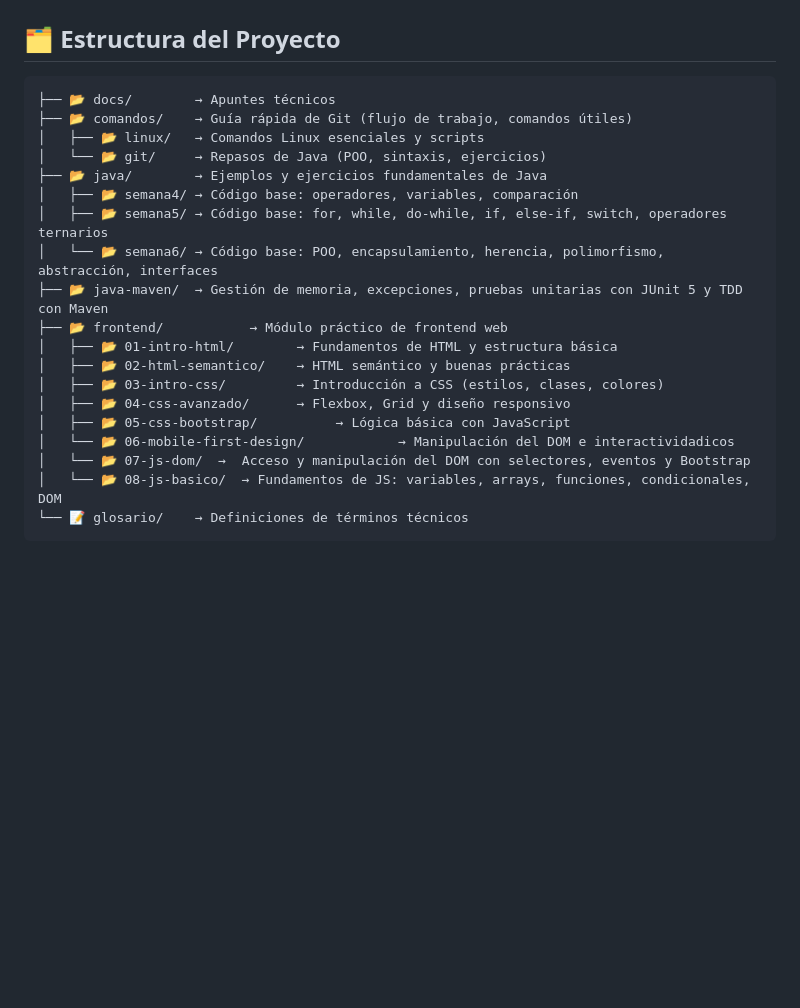
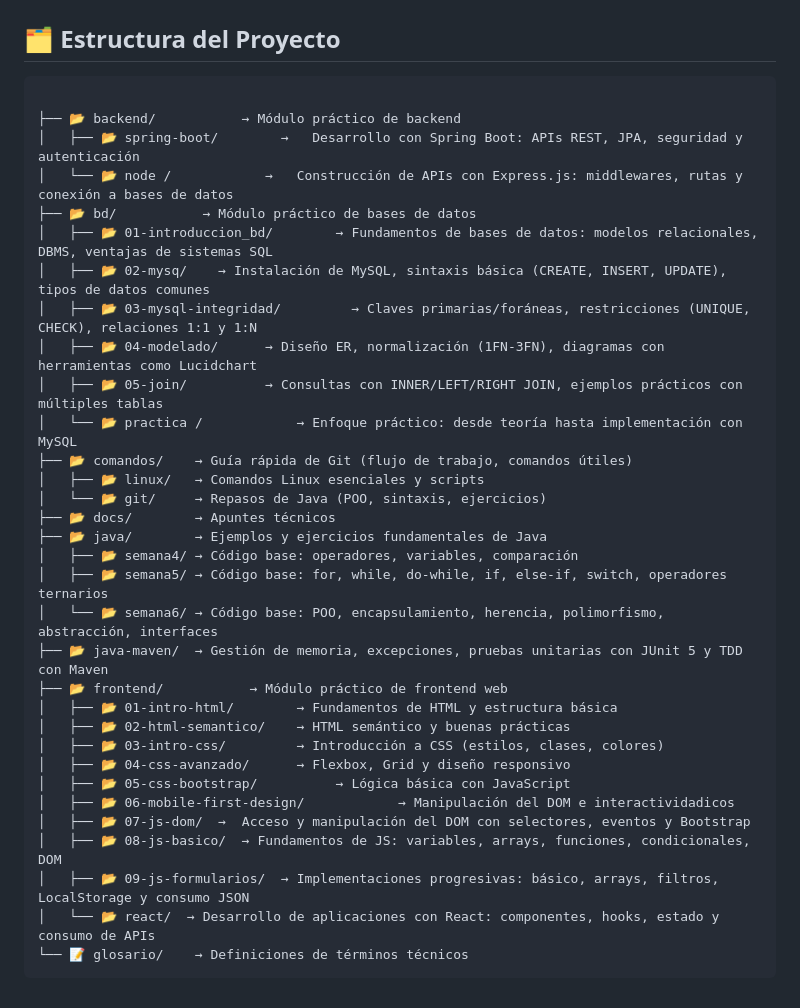
Before and after one commit to FrancoSteven/Apuntes-Generation, a Markdown page: README.md, the part around the change. Rendered like a GitHub page; blank space fills up the shorter version.

Commit message:
📝 docs(readme): improve content organization

````diff
--- a/README.md
+++ b/README.md
@@ -19,10 +19,21 @@ Repositorio diseñado para estudiantes y desarrolladores que necesitan consultar
 ## 🗂️ Estructura del Proyecto
 
 ```
-├── 📂 docs/        → Apuntes técnicos
+
+├── 📂 backend/           → Módulo práctico de backend
+│   ├── 📂 spring-boot/        →   Desarrollo con Spring Boot: APIs REST, JPA, seguridad y autenticación
+│   └── 📂 node /            →   Construcción de APIs con Express.js: middlewares, rutas y conexión a bases de datos
+├── 📂 bd/           → Módulo práctico de bases de datos
+│   ├── 📂 01-introduccion_bd/        → Fundamentos de bases de datos: modelos relacionales, DBMS, ventajas de sistemas SQL
+│   ├── 📂 02-mysq/    → Instalación de MySQL, sintaxis básica (CREATE, INSERT, UPDATE), tipos de datos comunes
+│   ├── 📂 03-mysql-integridad/         → Claves primarias/foráneas, restricciones (UNIQUE, CHECK), relaciones 1:1 y 1:N
+│   ├── 📂 04-modelado/      → Diseño ER, normalización (1FN-3FN), diagramas con herramientas como Lucidchart
+│   ├── 📂 05-join/          → Consultas con INNER/LEFT/RIGHT JOIN, ejemplos prácticos con múltiples tablas
+│   └── 📂 practica /            → Enfoque práctico: desde teoría hasta implementación con MySQL
 ├── 📂 comandos/    → Guía rápida de Git (flujo de trabajo, comandos útiles)
 │   ├── 📂 linux/   → Comandos Linux esenciales y scripts
 │   └── 📂 git/     → Repasos de Java (POO, sintaxis, ejercicios)
+├── 📂 docs/        → Apuntes técnicos
 ├── 📂 java/        → Ejemplos y ejercicios fundamentales de Java
 │   ├── 📂 semana4/ → Código base: operadores, variables, comparación
 │   ├── 📂 semana5/ → Código base: for, while, do-while, if, else-if, switch, operadores ternarios
@@ -34,8 +45,10 @@ Repositorio diseñado para estudiantes y desarrolladores que necesitan consultar
 │   ├── 📂 03-intro-css/         → Introducción a CSS (estilos, clases, colores)
 │   ├── 📂 04-css-avanzado/      → Flexbox, Grid y diseño responsivo
 │   ├── 📂 05-css-bootstrap/          → Lógica básica con JavaScript
-│   └── 📂 06-mobile-first-design/            → Manipulación del DOM e interactividadicos
-│   └── 📂 07-js-dom/  →  Acceso y manipulación del DOM con selectores, eventos y Bootstrap
-│   └── 📂 08-js-basico/  → Fundamentos de JS: variables, arrays, funciones, condicionales, DOM
+│   ├── 📂 06-mobile-first-design/            → Manipulación del DOM e interactividadicos
+│   ├── 📂 07-js-dom/  →  Acceso y manipulación del DOM con selectores, eventos y Bootstrap
+│   ├── 📂 08-js-basico/  → Fundamentos de JS: variables, arrays, funciones, condicionales, DOM
+│   ├── 📂 09-js-formularios/  → Implementaciones progresivas: básico, arrays, filtros, LocalStorage y consumo JSON
+│   └── 📂 react/  → Desarrollo de aplicaciones con React: componentes, hooks, estado y consumo de APIs
 └── 📝 glosario/    → Definiciones de términos técnicos
 ```
````
